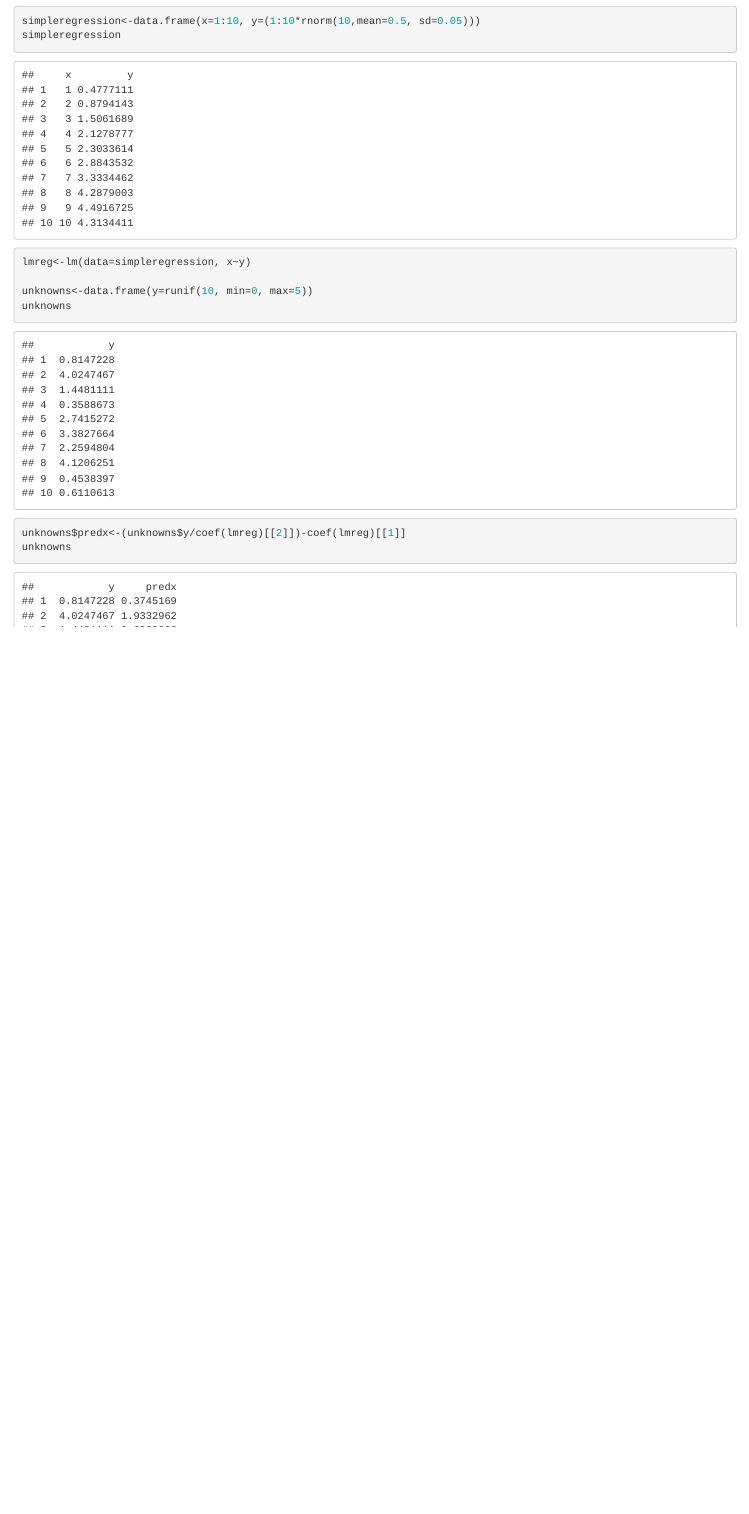
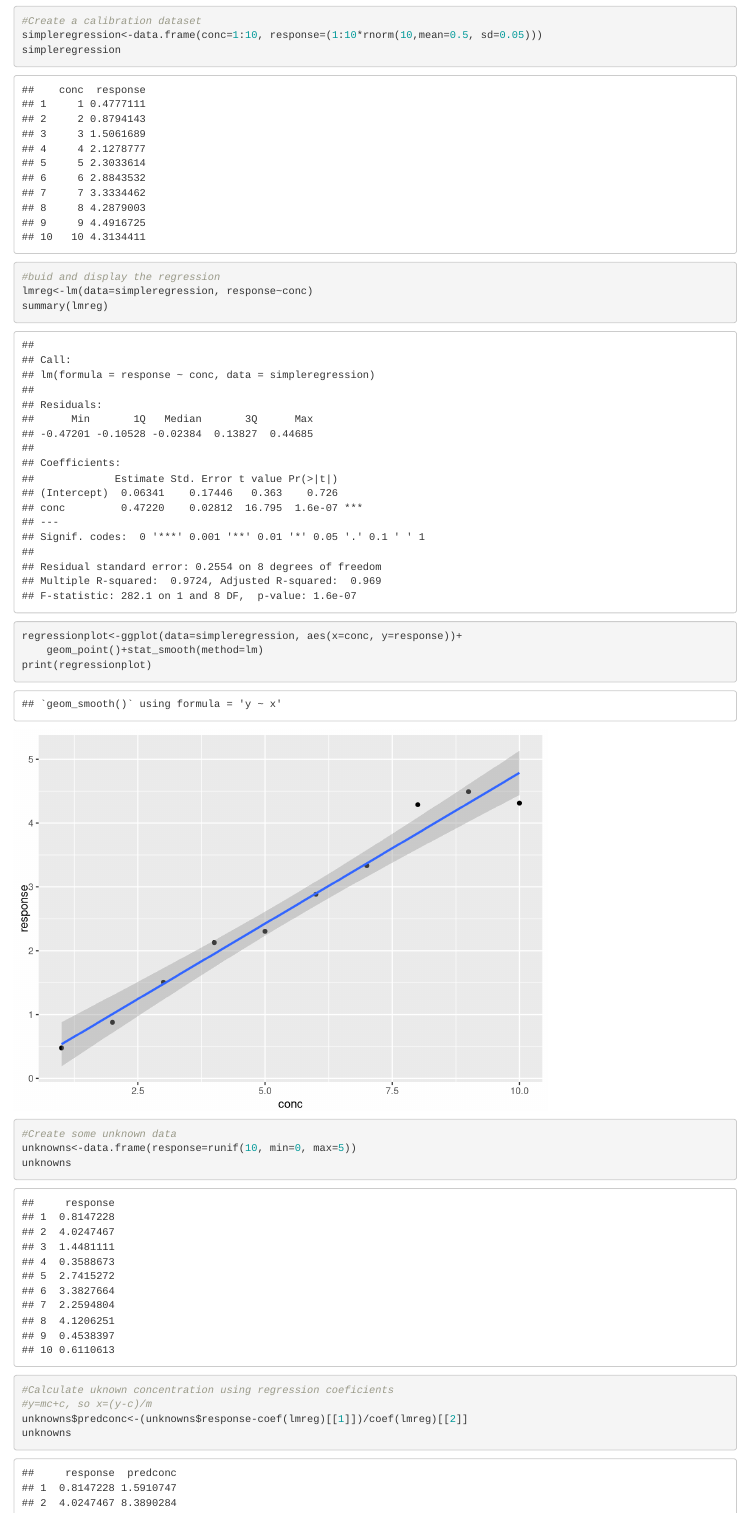
Before and after one commit to paulhurleyuk/paulhurley.co.uk, an R Markdown document (paulhurley.co.uk/R/FindInverseQuadratic.Rmd): the page in a window 1100 px wide, from 210 px down. Rendered offline with R 4.5, knitr and Pandoc, with nearby package versions; code that draws random numbers runs with fixed seeds of ours; common packages that the code uses without loading them are loaded.

Commit message:
Added figures

````diff
--- a/paulhurley.co.uk/R/FindInverseQuadratic.Rmd
+++ b/paulhurley.co.uk/R/FindInverseQuadratic.Rmd
@@ -12,13 +12,22 @@ your unknown concentrations against their measured response.  Easy.
 This is easy in R (insert R example)
 
 ```{r}
-simpleregression<-data.frame(x=1:10, y=(1:10*rnorm(10,mean=0.5, sd=0.05)))
+#Create a calibration dataset
+simpleregression<-data.frame(conc=1:10, response=(1:10*rnorm(10,mean=0.5, sd=0.05)))
 simpleregression
 
-lmreg<-lm(data=simpleregression, x~y)
+#buid and display the regression
+lmreg<-lm(data=simpleregression, response~conc)
+summary(lmreg)
+regressionplot<-ggplot(data=simpleregression, aes(x=conc, y=response))+
+	geom_point()+stat_smooth(method=lm)
+print(regressionplot)
 
-unknowns<-data.frame(y=runif(10, min=0, max=5))
+#Create some unknown data
+unknowns<-data.frame(response=runif(10, min=0, max=5))
 unknowns
 
-unknowns$predx<-(unknowns$y/coef(lmreg)[[2]])-coef(lmreg)[[1]]
+#Calculate uknown concentration using regression coeficients
+#y=mc+c, so x=(y-c)/m
+unknowns$predconc<-(unknowns$response-coef(lmreg)[[1]])/coef(lmreg)[[2]]
 unknowns
````
Also changed, not shown: paulhurley.co.uk/R/FindInverseQuadratic.md, paulhurley.co.uk/R/FindInverseQuadratic.Rmd (1 more changed lines).
